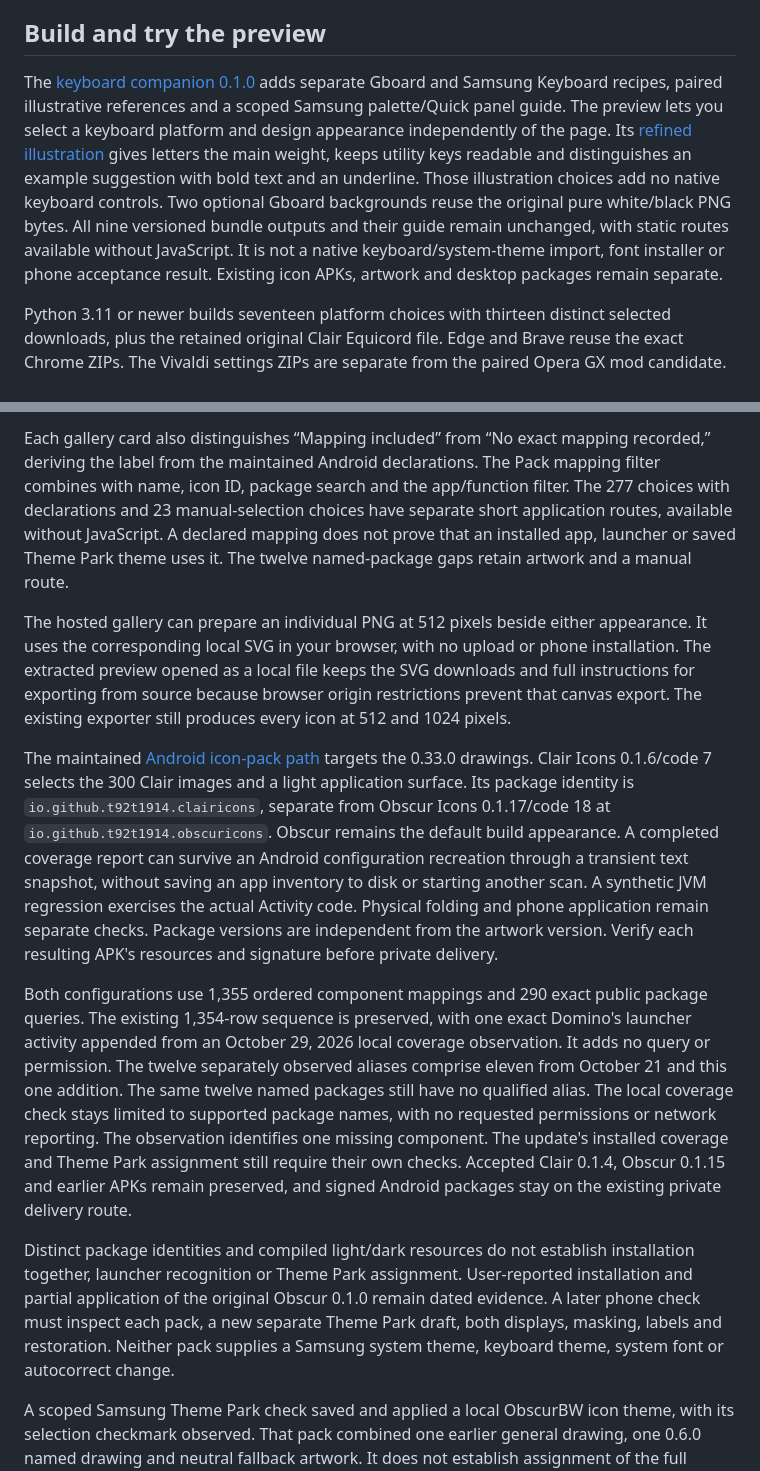
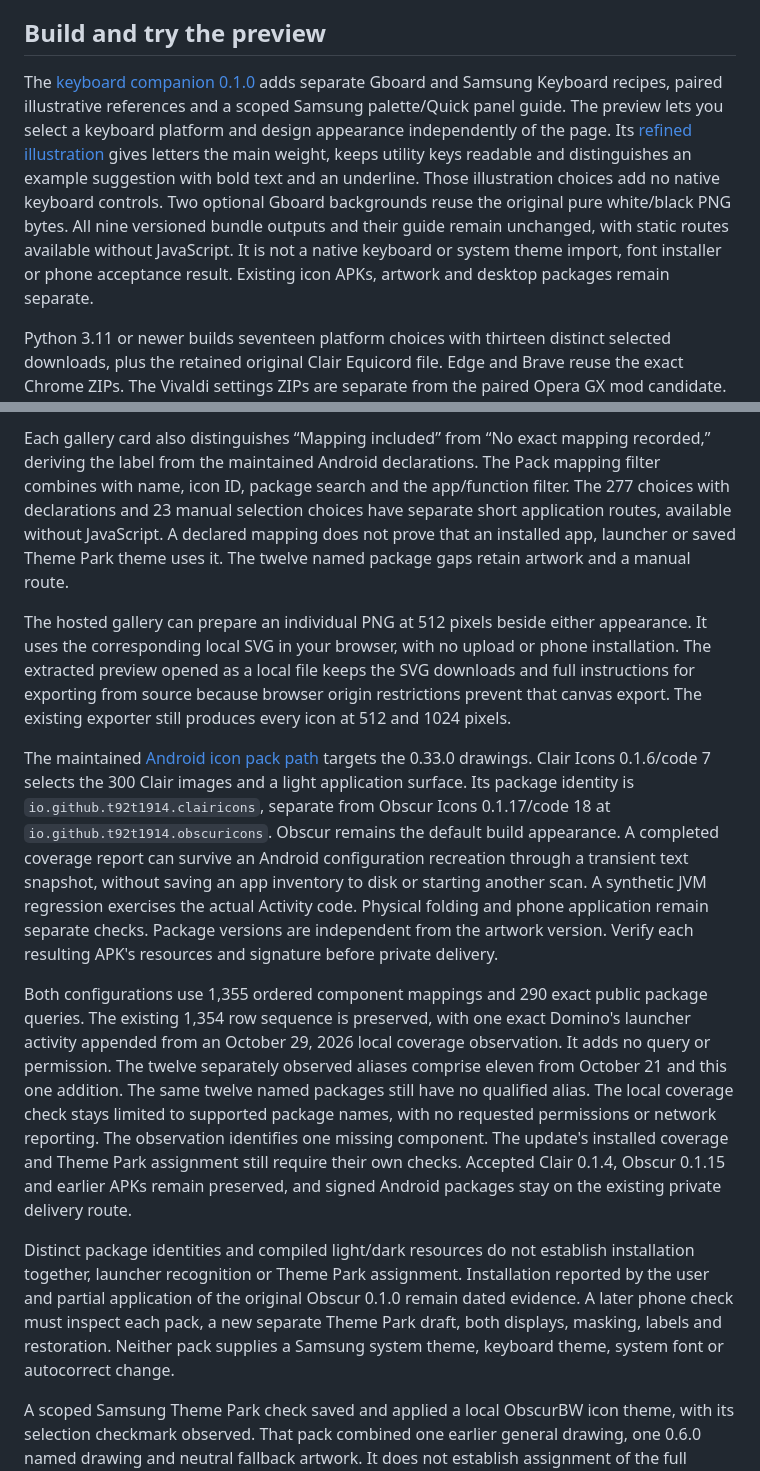
Before and after one commit to T92T1914/clair-obscur-themes, a Markdown page: README.md, 2 parts joined by grey strips. GitHub-like rendering.

```diff
--- a/README.md
+++ b/README.md
@@ -38,7 +38,7 @@ The Chrome downloads are native color themes, not replacement browsers or websit
 
 ## Build and try the preview
 
-The [keyboard companion 0.1.0](docs/keyboard-companion.md) adds separate Gboard and Samsung Keyboard recipes, paired illustrative references and a scoped Samsung palette/Quick panel guide. The preview lets you select a keyboard platform and design appearance independently of the page. Its [refined illustration](docs/art-direction.md#keyboard-hierarchy) gives letters the main weight, keeps utility keys readable and distinguishes an example suggestion with bold text and an underline. Those illustration choices add no native keyboard controls. Two optional Gboard backgrounds reuse the original pure white/black PNG bytes. All nine versioned bundle outputs and their guide remain unchanged, with static routes available without JavaScript. It is not a native keyboard/system-theme import, font installer or phone acceptance result. Existing icon APKs, artwork and desktop packages remain separate.
+The [keyboard companion 0.1.0](docs/keyboard-companion.md) adds separate Gboard and Samsung Keyboard recipes, paired illustrative references and a scoped Samsung palette/Quick panel guide. The preview lets you select a keyboard platform and design appearance independently of the page. Its [refined illustration](docs/art-direction.md#keyboard-hierarchy) gives letters the main weight, keeps utility keys readable and distinguishes an example suggestion with bold text and an underline. Those illustration choices add no native keyboard controls. Two optional Gboard backgrounds reuse the original pure white/black PNG bytes. All nine versioned bundle outputs and their guide remain unchanged, with static routes available without JavaScript. It is not a native keyboard or system theme import, font installer or phone acceptance result. Existing icon APKs, artwork and desktop packages remain separate.
 
 Python 3.11 or newer builds seventeen platform choices with thirteen distinct selected downloads, plus the retained original Clair Equicord file. Edge and Brave reuse the exact Chrome ZIPs. The Vivaldi settings ZIPs are separate from the paired Opera GX mod candidate. From this project directory:
 
@@ -160,13 +160,13 @@ The phone gallery's 0.33.0 black and white collection pairs 276 named Android ap
 
-Each gallery card also distinguishes “Mapping included” from “No exact mapping recorded,” deriving the label from the maintained Android declarations. The Pack mapping filter combines with name, icon ID, package search and the app/function filter. The 277 choices with declarations and 23 manual-selection choices have separate short application routes, available without JavaScript. A declared mapping does not prove that an installed app, launcher or saved Theme Park theme uses it. The twelve named-package gaps retain artwork and a manual route.
+Each gallery card also distinguishes “Mapping included” from “No exact mapping recorded,” deriving the label from the maintained Android declarations. The Pack mapping filter combines with name, icon ID, package search and the app/function filter. The 277 choices with declarations and 23 manual selection choices have separate short application routes, available without JavaScript. A declared mapping does not prove that an installed app, launcher or saved Theme Park theme uses it. The twelve named package gaps retain artwork and a manual route.
 
 The hosted gallery can prepare an individual PNG at 512 pixels beside either appearance. It uses the corresponding local SVG in your browser, with no upload or phone installation. The extracted preview opened as a local file keeps the SVG downloads and full instructions for exporting from source because browser origin restrictions prevent that canvas export. The existing exporter still produces every icon at 512 and 1024 pixels.
 
-The maintained [Android icon-pack path](docs/android-iconpack.md) targets the 0.33.0 drawings. Clair Icons 0.1.6/code 7 selects the 300 Clair images and a light application surface. Its package identity is `io.github.t92t1914.clairicons`, separate from Obscur Icons 0.1.17/code 18 at `io.github.t92t1914.obscuricons`. Obscur remains the default build appearance. A completed coverage report can survive an Android configuration recreation through a transient text snapshot, without saving an app inventory to disk or starting another scan. A synthetic JVM regression exercises the actual Activity code. Physical folding and phone application remain separate checks. Package versions are independent from the artwork version. Verify each resulting APK's resources and signature before private delivery.
+The maintained [Android icon pack path](docs/android-iconpack.md) targets the 0.33.0 drawings. Clair Icons 0.1.6/code 7 selects the 300 Clair images and a light application surface. Its package identity is `io.github.t92t1914.clairicons`, separate from Obscur Icons 0.1.17/code 18 at `io.github.t92t1914.obscuricons`. Obscur remains the default build appearance. A completed coverage report can survive an Android configuration recreation through a transient text snapshot, without saving an app inventory to disk or starting another scan. A synthetic JVM regression exercises the actual Activity code. Physical folding and phone application remain separate checks. Package versions are independent from the artwork version. Verify each resulting APK's resources and signature before private delivery.
 
-Both configurations use 1,355 ordered component mappings and 290 exact public package queries. The existing 1,354-row sequence is preserved, with one exact Domino's launcher activity appended from an October 29, 2026 local coverage observation. It adds no query or permission. The twelve separately observed aliases comprise eleven from October 21 and this one addition. The same twelve named packages still have no qualified alias. The local coverage check stays limited to supported package names, with no requested permissions or network reporting. The observation identifies one missing component. The update's installed coverage and Theme Park assignment still require their own checks. Accepted Clair 0.1.4, Obscur 0.1.15 and earlier APKs remain preserved, and signed Android packages stay on the existing private delivery route.
+Both configurations use 1,355 ordered component mappings and 290 exact public package queries. The existing 1,354 row sequence is preserved, with one exact Domino's launcher activity appended from an October 29, 2026 local coverage observation. It adds no query or permission. The twelve separately observed aliases comprise eleven from October 21 and this one addition. The same twelve named packages still have no qualified alias. The local coverage check stays limited to supported package names, with no requested permissions or network reporting. The observation identifies one missing component. The update's installed coverage and Theme Park assignment still require their own checks. Accepted Clair 0.1.4, Obscur 0.1.15 and earlier APKs remain preserved, and signed Android packages stay on the existing private delivery route.
 
-Distinct package identities and compiled light/dark resources do not establish installation together, launcher recognition or Theme Park assignment. User-reported installation and partial application of the original Obscur 0.1.0 remain dated evidence. A later phone check must inspect each pack, a new separate Theme Park draft, both displays, masking, labels and restoration. Neither pack supplies a Samsung system theme, keyboard theme, system font or autocorrect change.
+Distinct package identities and compiled light/dark resources do not establish installation together, launcher recognition or Theme Park assignment. Installation reported by the user and partial application of the original Obscur 0.1.0 remain dated evidence. A later phone check must inspect each pack, a new separate Theme Park draft, both displays, masking, labels and restoration. Neither pack supplies a Samsung system theme, keyboard theme, system font or autocorrect change.
 
 A scoped Samsung Theme Park check saved and applied a local ObscurBW icon theme, with its selection checkmark observed. That pack combined one earlier general drawing, one 0.6.0 named drawing and neutral fallback artwork. It does not establish assignment of the full collection or the later 0.7.0 through 0.17.0 additions. Actual launcher masking, labels, phone fonts, switching and restoration remain separate checks.
 
```
Also changed, not shown: other parts of README.md (+24 -24 lines).
